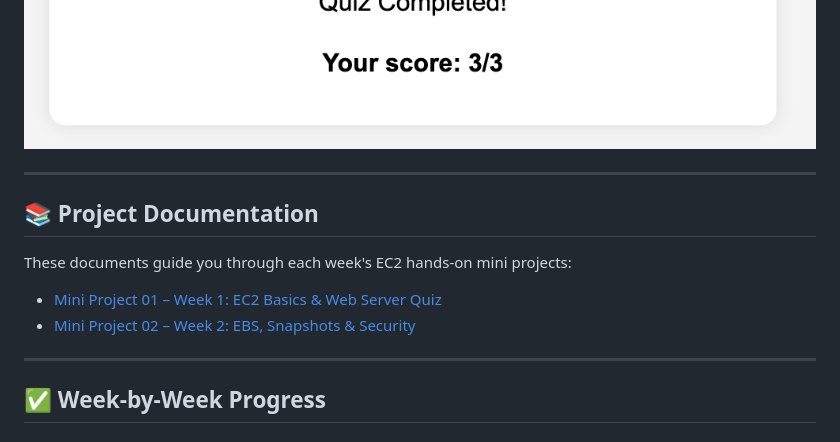
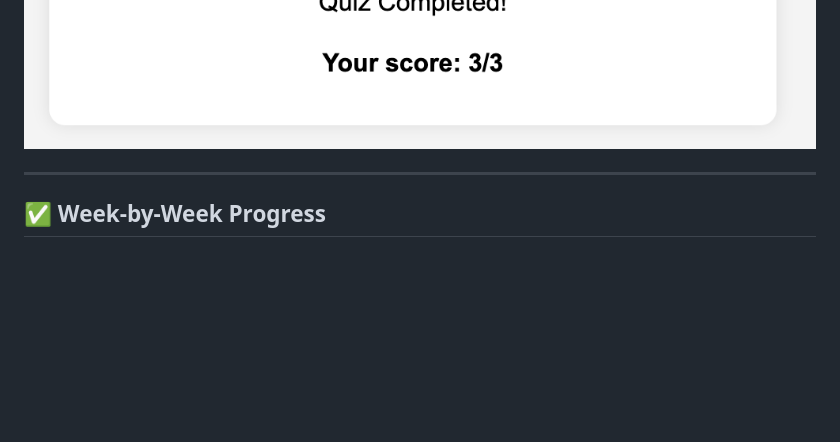
Before and after one commit to zehra-stark/aws-ec2-full-project, a Markdown page: README.md, the part around the change. Drawn GitHub-style; blank space fills up the shorter version.

```diff
--- a/README.md
+++ b/README.md
@@ -12,15 +12,6 @@ Here are snapshots of the **Week 1 EC2-hosted Quiz Web App**:
 
 ![Quiz App](./images/01.png)
 ![Final Look](./images/02.png)
-
----
-
-## 📚 Project Documentation
-
-These documents guide you through each week's EC2 hands-on mini projects:
-
-- [Mini Project 01 – Week 1: EC2 Basics & Web Server Quiz](docs/mini-project-01.docx)
-- [Mini Project 02 – Week 2: EBS, Snapshots & Security](docs/mini-project-02.docx)
 
 ---
 
```
